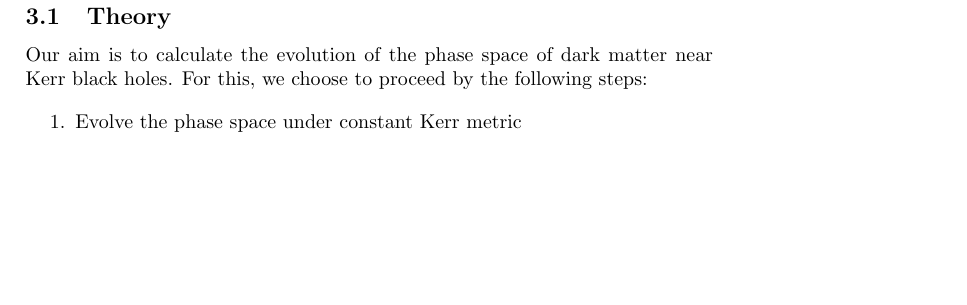
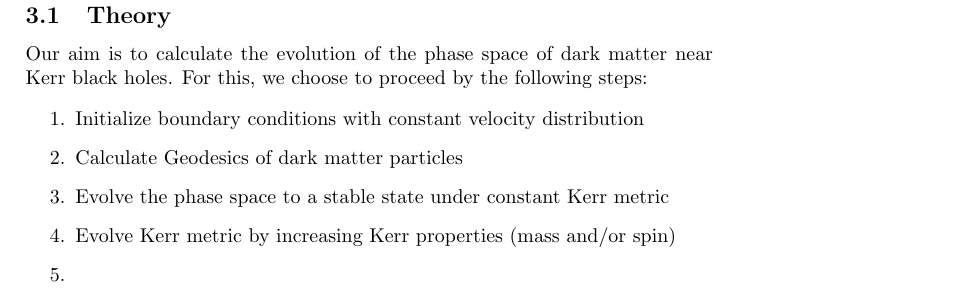
Before and after one commit to ohannuks/cuhk-dark-matter, a LaTeX paper (proposal/proposal.tex): part of page 2 of 4, cut so that both start at the same text, the shorter picture padded with empty space. Compiled offline with pdfLaTeX.

Commit message:
Modified proposal

```diff
--- a/proposal/proposal.tex
+++ b/proposal/proposal.tex
@@ -223,7 +224,10 @@ following steps:
 % Note: Is it better to structure it like this or add a paragraph? On one hand a paragraph is more formal, but this is
 %undoubtedly clearer and simpler
 \begin{enumerate}
- \item Evolve the phase space under constant Kerr metric
+ \item Initialize boundary conditions with constant velocity distribution
+ \item Calculate Geodesics of dark matter particles
+ \item Evolve the phase space to a stable state under constant Kerr metric % Note: for this one, we might even consider looking into the stellar scattering paper, since we might be able to construct a DM spike even without BH growth
+ \item Evolve Kerr metric by increasing Kerr properties (mass and/or spin)
  \item
 \end{enumerate}
 
```
Also changed, not shown: proposal/proposal.tex (3 more changed lines).
